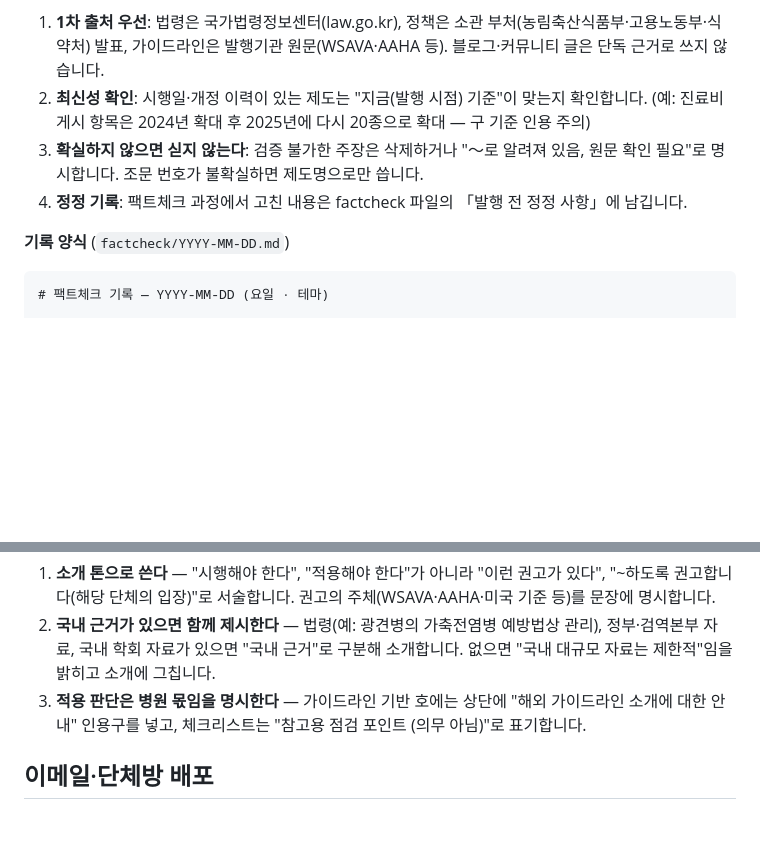
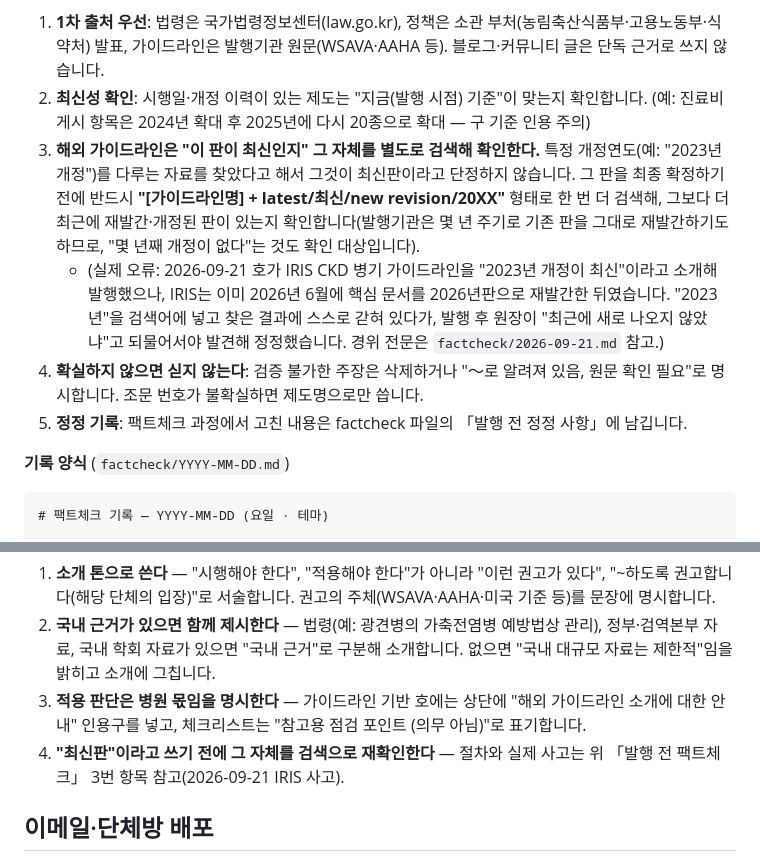
Before and after one commit to growingtiger/kaha-newsletter, a Markdown page: README.md, 2 parts joined by grey strips. Rendered like a GitHub page; blank space fills up the shorter version.

Commit message:
발행 전 팩트체크에 "최신판 자체 재확인" 절차 추가
해외 가이드라인을 소개할 때 특정 개정연도를 최신으로 단정하지 않고
"latest/최신/new revision" 형태로 한 번 더 검색해 그보다 최근 재발간이
있는지 확인하도록 명문화. 2026-09-21 IRIS CKD 가이드라인 사고(2023년
개정을 최신으로 소개했으나 2026년 재발간이 이미 있었음)를 재발 방지
근거로 기록.

Co-Authored-By: Claude Sonnet 5 <noreply@anthropic.com>
Claude-Session: https://claude.ai/code/session_01KasisTUkYZd84y4vpa2riW

```diff
--- a/README.md
+++ b/README.md
@@ -79,8 +79,10 @@
 
 1. **1차 출처 우선**: 법령은 국가법령정보센터(law.go.kr), 정책은 소관 부처(농림축산식품부·고용노동부·식약처) 발표, 가이드라인은 발행기관 원문(WSAVA·AAHA 등). 블로그·커뮤니티 글은 단독 근거로 쓰지 않습니다.
 2. **최신성 확인**: 시행일·개정 이력이 있는 제도는 "지금(발행 시점) 기준"이 맞는지 확인합니다. (예: 진료비 게시 항목은 2024년 확대 후 2025년에 다시 20종으로 확대 — 구 기준 인용 주의)
-3. **확실하지 않으면 싣지 않는다**: 검증 불가한 주장은 삭제하거나 "～로 알려져 있음, 원문 확인 필요"로 명시합니다. 조문 번호가 불확실하면 제도명으로만 씁니다.
-4. **정정 기록**: 팩트체크 과정에서 고친 내용은 factcheck 파일의 「발행 전 정정 사항」에 남깁니다.
+3. **해외 가이드라인은 "이 판이 최신인지" 그 자체를 별도로 검색해 확인한다.** 특정 개정연도(예: "2023년 개정")를 다루는 자료를 찾았다고 해서 그것이 최신판이라고 단정하지 않습니다. 그 판을 최종 확정하기 전에 반드시 **"[가이드라인명] + latest/최신/new revision/20XX"** 형태로 한 번 더 검색해, 그보다 더 최근에 재발간·개정된 판이 있는지 확인합니다(발행기관은 몇 년 주기로 기존 판을 그대로 재발간하기도 하므로, "몇 년째 개정이 없다"는 것도 확인 대상입니다).
+   - (실제 오류: 2026-09-21 호가 IRIS CKD 병기 가이드라인을 "2023년 개정이 최신"이라고 소개해 발행했으나, IRIS는 이미 2026년 6월에 핵심 문서를 2026년판으로 재발간한 뒤였습니다. "2023년"을 검색어에 넣고 찾은 결과에 스스로 갇혀 있다가, 발행 후 원장이 "최근에 새로 나오지 않았냐"고 되물어서야 발견해 정정했습니다. 경위 전문은 `factcheck/2026-09-21.md` 참고.)
+4. **확실하지 않으면 싣지 않는다**: 검증 불가한 주장은 삭제하거나 "～로 알려져 있음, 원문 확인 필요"로 명시합니다. 조문 번호가 불확실하면 제도명으로만 씁니다.
+5. **정정 기록**: 팩트체크 과정에서 고친 내용은 factcheck 파일의 「발행 전 정정 사항」에 남깁니다.
 
 **기록 양식** (`factcheck/YYYY-MM-DD.md`)
 
@@ -421,6 +423,7 @@ WSAVA·AAHA 등 해외 가이드라인은 **국내 시행 의무가 없는 학
 1. **소개 톤으로 쓴다** — "시행해야 한다", "적용해야 한다"가 아니라 "이런 권고가 있다", "~하도록 권고합니다(해당 단체의 입장)"로 서술합니다. 권고의 주체(WSAVA·AAHA·미국 기준 등)를 문장에 명시합니다.
 2. **국내 근거가 있으면 함께 제시한다** — 법령(예: 광견병의 가축전염병 예방법상 관리), 정부·검역본부 자료, 국내 학회 자료가 있으면 "국내 근거"로 구분해 소개합니다. 없으면 "국내 대규모 자료는 제한적"임을 밝히고 소개에 그칩니다.
 3. **적용 판단은 병원 몫임을 명시한다** — 가이드라인 기반 호에는 상단에 "해외 가이드라인 소개에 대한 안내" 인용구를 넣고, 체크리스트는 "참고용 점검 포인트 (의무 아님)"로 표기합니다.
+4. **"최신판"이라고 쓰기 전에 그 자체를 검색으로 재확인한다** — 절차와 실제 사고는 위 「발행 전 팩트체크」 3번 항목 참고(2026-09-21 IRIS 사고).
 
 ## 이메일·단체방 배포
 
```
